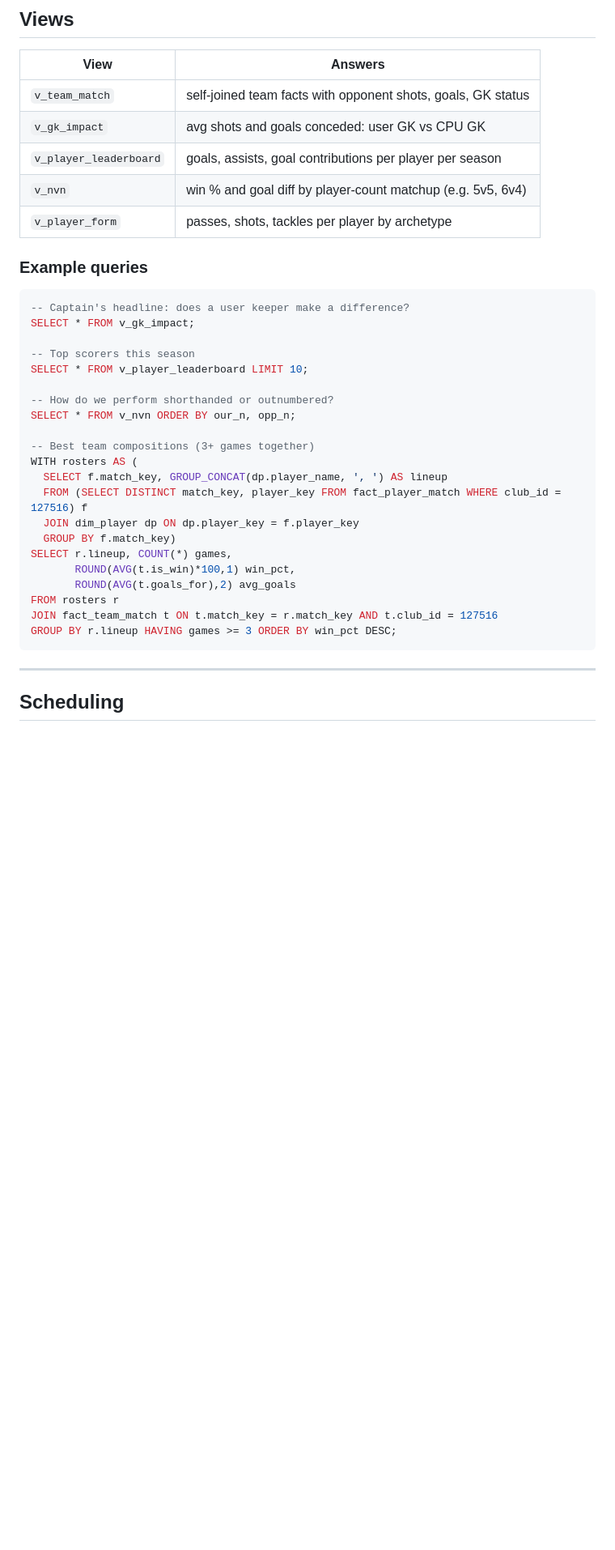
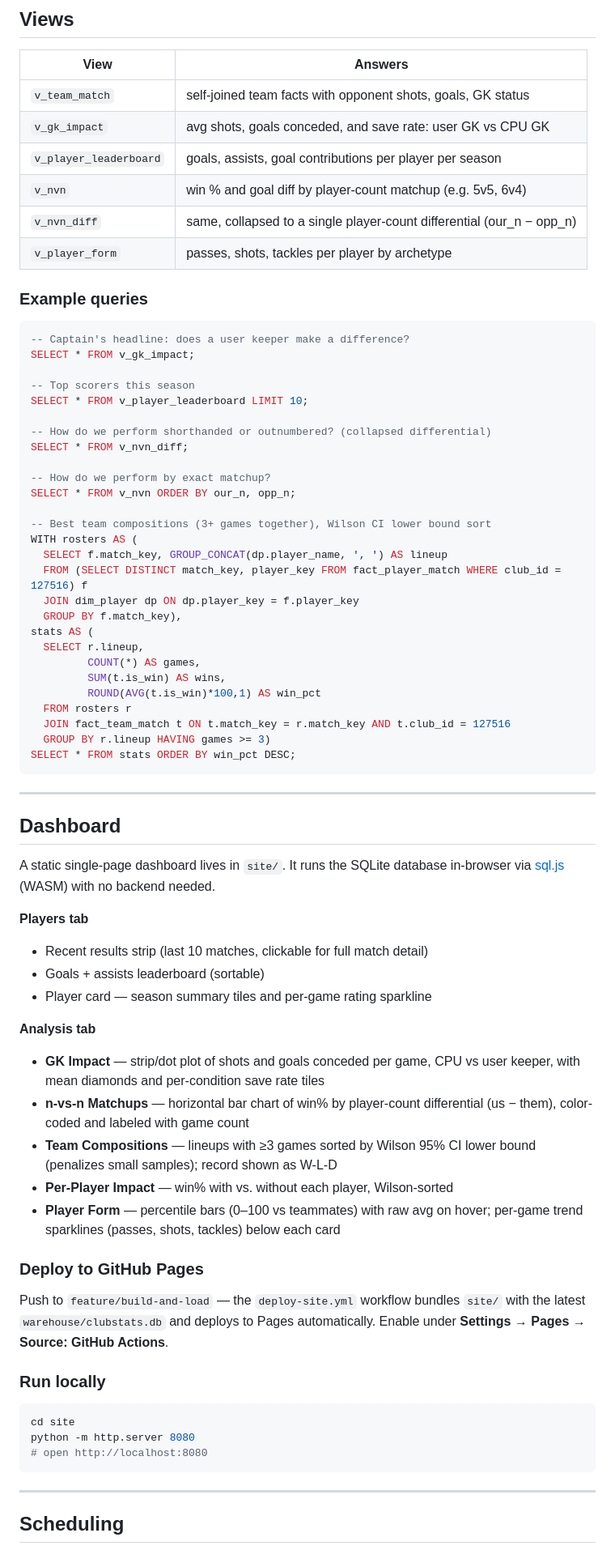
Before and after one commit to alnmaharaj/meat_commission, a Markdown page: README.md, the part around one of its changes. Shown at 81% size. GitHub-like rendering; blank space fills up the shorter version.

````diff
--- a/README.md
+++ b/README.md
@@ -76,9 +81,10 @@ Star schema — two fact tables, five dimensions.
 | View | Answers |
 |---|---|
 | `v_team_match` | self-joined team facts with opponent shots, goals, GK status |
-| `v_gk_impact` | avg shots and goals conceded: user GK vs CPU GK |
+| `v_gk_impact` | avg shots, goals conceded, and save rate: user GK vs CPU GK |
 | `v_player_leaderboard` | goals, assists, goal contributions per player per season |
 | `v_nvn` | win % and goal diff by player-count matchup (e.g. 5v5, 6v4) |
+| `v_nvn_diff` | same, collapsed to a single player-count differential (our_n − opp_n) |
 | `v_player_form` | passes, shots, tackles per player by archetype |
 
 ### Example queries
@@ -90,21 +96,57 @@ SELECT * FROM v_gk_impact;
 -- Top scorers this season
 SELECT * FROM v_player_leaderboard LIMIT 10;
 
--- How do we perform shorthanded or outnumbered?
+-- How do we perform shorthanded or outnumbered? (collapsed differential)
+SELECT * FROM v_nvn_diff;
+
+-- How do we perform by exact matchup?
 SELECT * FROM v_nvn ORDER BY our_n, opp_n;
 
--- Best team compositions (3+ games together)
+-- Best team compositions (3+ games together), Wilson CI lower bound sort
 WITH rosters AS (
   SELECT f.match_key, GROUP_CONCAT(dp.player_name, ', ') AS lineup
   FROM (SELECT DISTINCT match_key, player_key FROM fact_player_match WHERE club_id = 127516) f
   JOIN dim_player dp ON dp.player_key = f.player_key
-  GROUP BY f.match_key)
-SELECT r.lineup, COUNT(*) games,
-       ROUND(AVG(t.is_win)*100,1) win_pct,
-       ROUND(AVG(t.goals_for),2) avg_goals
-FROM rosters r
-JOIN fact_team_match t ON t.match_key = r.match_key AND t.club_id = 127516
-GROUP BY r.lineup HAVING games >= 3 ORDER BY win_pct DESC;
+  GROUP BY f.match_key),
+stats AS (
+  SELECT r.lineup,
+         COUNT(*) AS games,
+         SUM(t.is_win) AS wins,
+         ROUND(AVG(t.is_win)*100,1) AS win_pct
+  FROM rosters r
+  JOIN fact_team_match t ON t.match_key = r.match_key AND t.club_id = 127516
+  GROUP BY r.lineup HAVING games >= 3)
+SELECT * FROM stats ORDER BY win_pct DESC;
+```
+
+---
+
+## Dashboard
+
+A static single-page dashboard lives in `site/`. It runs the SQLite database in-browser via [sql.js](https://github.com/sql-js/sql-js) (WASM) with no backend needed.
+
+**Players tab**
+- Recent results strip (last 10 matches, clickable for full match detail)
+- Goals + assists leaderboard (sortable)
+- Player card — season summary tiles and per-game rating sparkline
+
+**Analysis tab**
+- **GK Impact** — strip/dot plot of shots and goals conceded per game, CPU vs user keeper, with mean diamonds and per-condition save rate tiles
+- **n-vs-n Matchups** — horizontal bar chart of win% by player-count differential (us − them), color-coded and labeled with game count
+- **Team Compositions** — lineups with ≥3 games sorted by Wilson 95% CI lower bound (penalizes small samples); record shown as W-L-D
+- **Per-Player Impact** — win% with vs. without each player, Wilson-sorted
+- **Player Form** — percentile bars (0–100 vs teammates) with raw avg on hover; per-game trend sparklines (passes, shots, tackles) below each card
+
+### Deploy to GitHub Pages
+
+Push to `feature/build-and-load` — the `deploy-site.yml` workflow bundles `site/` with the latest `warehouse/clubstats.db` and deploys to Pages automatically. Enable under **Settings → Pages → Source: GitHub Actions**.
+
+### Run locally
+
+```bash
+cd site
+python -m http.server 8080
+# open http://localhost:8080
 ```
 
 ---
````
Also changed, not shown: other parts of README.md (+5 -0 lines).
